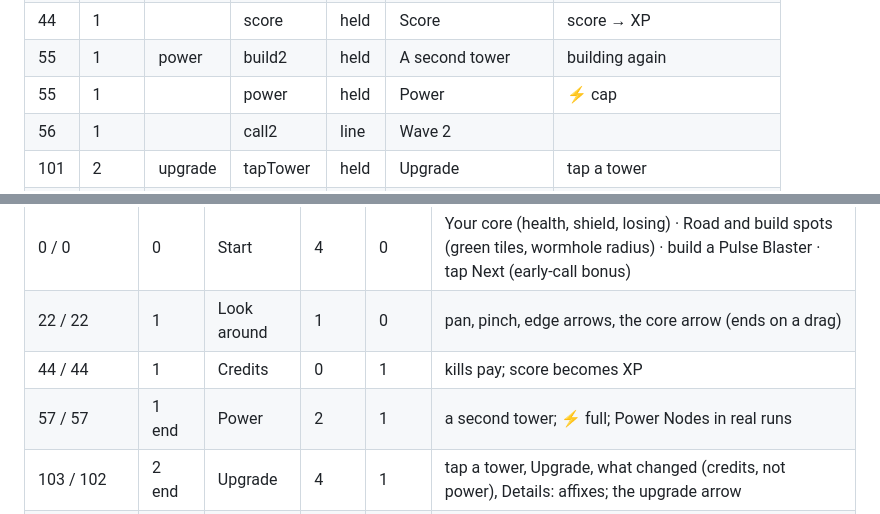
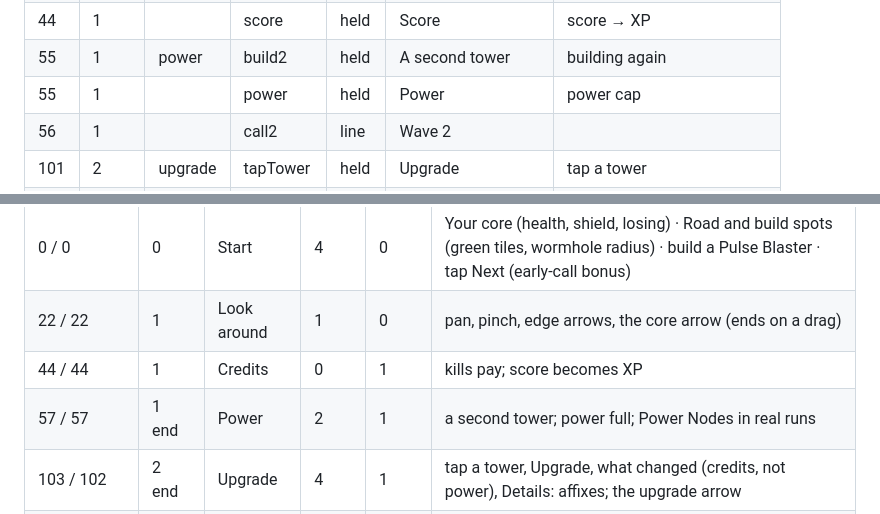
Before and after one commit to nix812/Entropy, a Markdown page: docs/notes/tut66.md, 2 parts joined by grey strips. GitHub-like rendering.

Commit message:
tut66: notes without symbols
Co-Authored-By: Claude Opus 5.5 <noreply@anthropic.com>
Claude-Session: https://claude.ai/code/session_01CJF2sGxVEN5E146U2Ca9Ve

```diff
--- a/docs/notes/tut66.md
+++ b/docs/notes/tut66.md
@@ -24,7 +24,7 @@ game). "held" = the card pauses the game; "line" = a coach line while the game r
 | 44 | 1 | money | credits | held | Credits | kills pay |
 | 44 | 1 |  | score | held | Score | score → XP |
 | 55 | 1 | power | build2 | held | A second tower | building again |
-| 55 | 1 |  | power | held | Power | ⚡ cap |
+| 55 | 1 |  | power | held | Power | power cap |
 | 56 | 1 |  | call2 | line | Wave 2 | |
 | 101 | 2 | upgrade | tapTower | held | Upgrade | tap a tower |
 | 101 | 2 |  | upgrade | held | The Upgrade button | price, tap |
@@ -113,7 +113,7 @@ the thing and the card moves on. Read-only notes are coach lines while the game
 | 0 / 0 | 0 | Start | 4 | 0 | Your core (health, shield, losing) · Road and build spots (green tiles, wormhole radius) · build a Pulse Blaster · tap Next (early-call bonus) |
 | 22 / 22 | 1 | Look around | 1 | 0 | pan, pinch, edge arrows, the core arrow (ends on a drag) |
 | 44 / 44 | 1 | Credits | 0 | 1 | kills pay; score becomes XP |
-| 57 / 57 | 1 end | Power | 2 | 1 | a second tower; ⚡ full; Power Nodes in real runs |
+| 57 / 57 | 1 end | Power | 2 | 1 | a second tower; power full; Power Nodes in real runs |
 | 103 / 102 | 2 end | Upgrade | 4 | 1 | tap a tower, Upgrade, what changed (credits, not power), Details: affixes; the upgrade arrow |
 | 125 / 125 | 3 | The core | 2 | 1 | tap the core, upgrade the Battery (its gun hits harder and sees farther); Shield, Hull, Uplink in one line |
 | 158 / 158 | 3 end | Threat Board | 3 | 1 | the chip, Juggernaut is Plated, build the counter: a Rail Lance |
```
